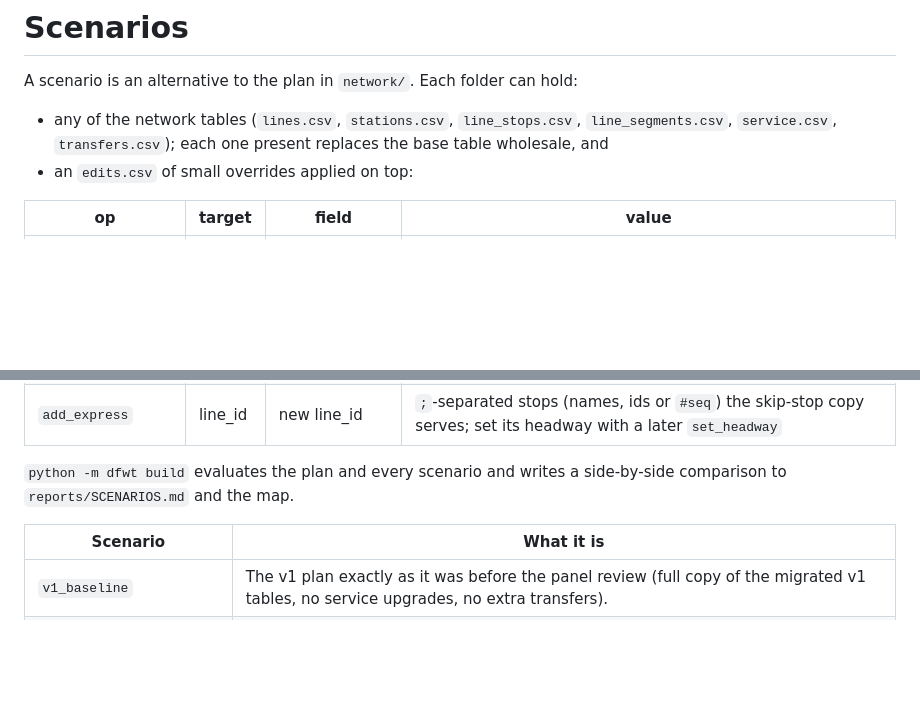
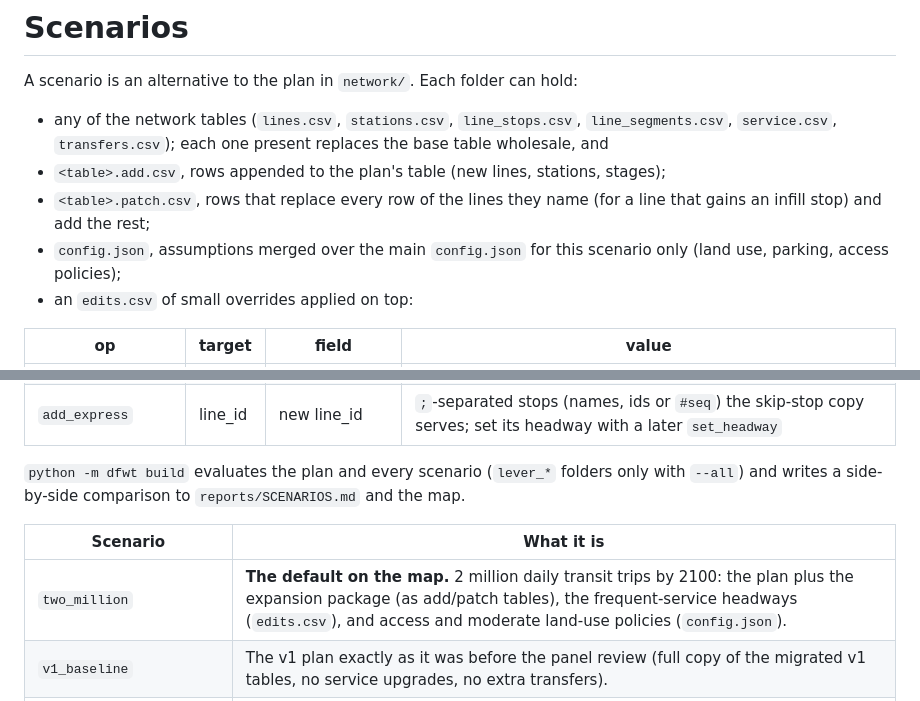
Before and after one commit to dgoodenough/dfw-transit, a Markdown page: scenarios/README.md, 2 parts joined by grey strips. GitHub-like rendering; blank space fills up the shorter version.

```diff
--- a/scenarios/README.md
+++ b/scenarios/README.md
@@ -5,6 +5,11 @@ A scenario is an alternative to the plan in `network/`. Each folder can hold:
 - any of the network tables (`lines.csv`, `stations.csv`, `line_stops.csv`,
   `line_segments.csv`, `service.csv`, `transfers.csv`); each one present
   replaces the base table wholesale, and
+- `<table>.add.csv`, rows appended to the plan's table (new lines, stations, stages);
+- `<table>.patch.csv`, rows that replace every row of the lines they name (for a line that
+  gains an infill stop) and add the rest;
+- `config.json`, assumptions merged over the main `config.json` for this scenario only
+  (land use, parking, access policies);
 - an `edits.csv` of small overrides applied on top:
 
 | op | target | field | value |
@@ -17,11 +22,12 @@ A scenario is an alternative to the plan in `network/`. Each folder can hold:
 | `through_route` | line_id | second line_id | new name (optional): run the two lines as one where their termini meet (same station or within 300 m); the joined line keeps the better headway and the junction keeps its park & ride |
 | `add_express` | line_id | new line_id | `;`-separated stops (names, ids or `#seq`) the skip-stop copy serves; set its headway with a later `set_headway` |
 
-`python -m dfwt build` evaluates the plan and every scenario and writes a
+`python -m dfwt build` evaluates the plan and every scenario (`lever_*` folders only with `--all`) and writes a
 side-by-side comparison to `reports/SCENARIOS.md` and the map.
 
 | Scenario | What it is |
 |---|---|
+| `two_million` | **The default on the map.** 2 million daily transit trips by 2100: the plan plus the expansion package (as add/patch tables), the frequent-service headways (`edits.csv`), and access and moderate land-use policies (`config.json`). |
 | `v1_baseline` | The v1 plan exactly as it was before the panel review (full copy of the migrated v1 tables, no service upgrades, no extra transfers). |
 | `v2_phasing` | The v2 plan's hand-set phasing from before the optimizer's build order was adopted (its `stages.csv`). |
 | `right_sized` | Step A8: the three long suburban metro lines (SH-360, I-30, I-20 Crosstown) built as BRT instead. |
```
Also changed, not shown: network/CHANGELOG.md (+31 -0 lines).
